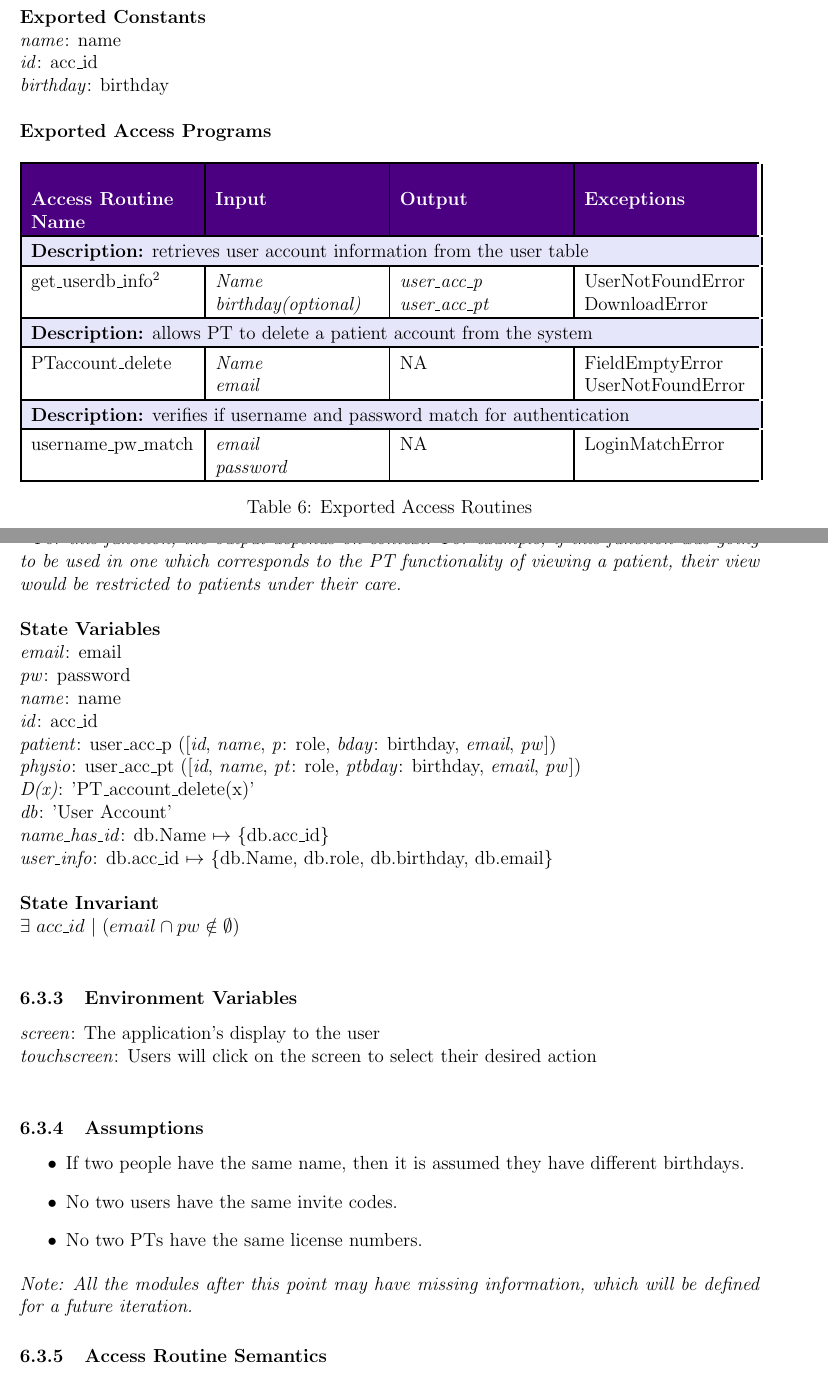
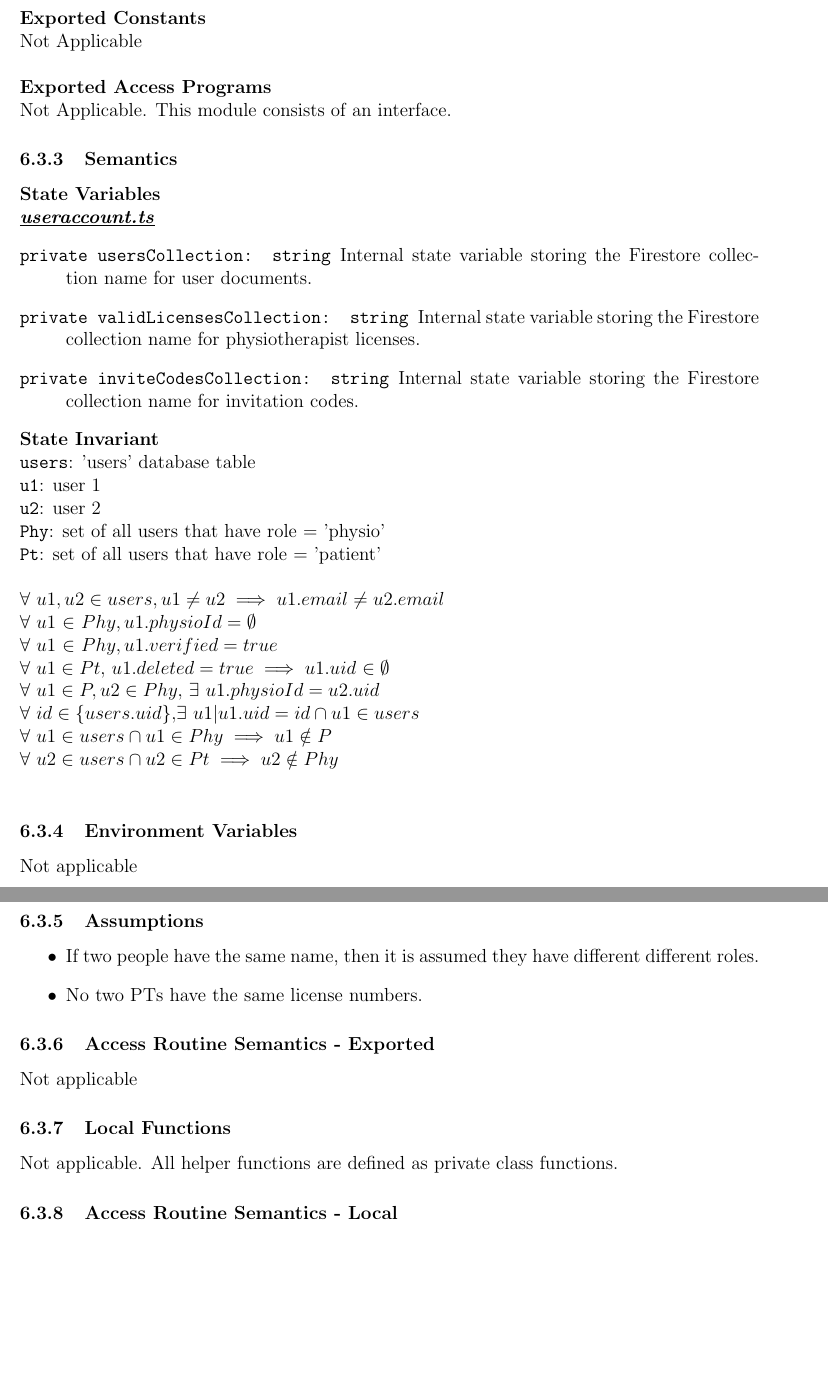
Before and after one commit to M9Huynh/technically-functional, a LaTeX document (docs/Design/SoftDetailedDes/MIS.tex): two parts of pages 19 and 20 of 45 before the commit and two parts of pages 19 and 20 of 44 after it, joined at a grey line, cut so that both start at the same text, the shorter picture padded with empty space. Compiled offline with pdfLaTeX.

Commit message:
user account module complete

```diff
--- a/docs/Design/SoftDetailedDes/MIS.tex
+++ b/docs/Design/SoftDetailedDes/MIS.tex
@@ -825,86 +803,52 @@ Account creation generates a single instance of one of the following objects usi
 \subsubsection{Syntax}
 
-\textbf{Exported Constants}
-\\ \textit{name}: name\\
-\textit{id}: acc\_id \\
-\textit{birthday}: birthday \\
-
-\noindent \textbf{Exported Access Programs}
-
-\begin{table}[h]
-\centering
-\rowcolors{2}{lavender}{white}
-\setlength{\extrarowheight}{3pt}
-\setlength{\arrayrulewidth}{1.2pt}
-
-\begin{tabularx}{\textwidth}{|>{\raggedright\arraybackslash}X|>{\raggedright\arraybackslash}X|>{\raggedright\arraybackslash}X|>{\raggedright\arraybackslash}X|}
-\hline
-\rowcolor{darkpurple}
-\color{white}\textbf{Access Routine Name} & \color{white}\textbf{Input} & \color{white}\textbf{Output} & \color{white}\textbf{Exceptions} \\
-\hline
-
-\rowcolor{lavender}
-\multicolumn{4}{|p{\dimexpr\textwidth-2\tabcolsep}|}{\textbf{Description:} retrieves user account information from the user table} \\
-\hline
-\rowcolor{white}
-get\_userdb\_info$^2$ & \makecell[lt]{\textit{Name}\\\textit{birthday(optional)}} & \makecell[lt]{\textit{user\_acc\_p}\\\textit{user\_acc\_pt}} & \makecell[lt]{UserNotFoundError\\DownloadError} \\
-\hline
-
-\rowcolor{lavender}
-\multicolumn{4}{|p{\dimexpr\textwidth-2\tabcolsep}|}{\textbf{Description:} allows PT to delete a patient account from the system} \\
-\hline
-\rowcolor{white}
-PTaccount\_delete & \makecell[lt]{\textit{Name}\\\textit{email}} & NA & \makecell[lt]{FieldEmptyError\\UserNotFoundError} \\
-\hline
-
-\rowcolor{lavender}
-\multicolumn{4}{|p{\dimexpr\textwidth-2\tabcolsep}|}{\textbf{Description:} verifies if username and password match for authentication} \\
-\hline
-\rowcolor{white}
-username\_pw\_match & \makecell[lt]{\textit{email}\\\textit{password}} & NA & \makecell[lt]{LoginMatchError} \\
-\hline
-
-
-\end{tabularx}
-\caption{Exported Access Routines}
-\label{tab:user_routines_1}
-\end{table}
-\newpage
-\noindent\textsuperscript{2} \textit{For this function, the output depends on context. For example, if this function was going to be used in one which corresponds to the PT functionality of viewing
-a patient, their view would be restricted to patients under their care.} \\
-
+\textbf{Exported Constants}\\
+Not Applicable\\
+
+\noindent \textbf{Exported Access Programs}\\
+Not Applicable. This module consists of an interface.
+
+\subsubsection{Semantics}
 \noindent \textbf{State Variables} \\
-\textit{email}: email \\
-\textit{pw}: password \\
-\textit{name}: name \\
-\textit{id}: acc\_id \\
-\textit{patient}: user\_acc\_p ([\textit{id}, \textit{name}, \textit{p}: role, \textit{bday}: birthday, \textit{email},
-\textit{pw}]) \\
-\textit{physio}: user\_acc\_pt ([\textit{id}, \textit{name}, \textit{pt}: role, \textit{ptbday}: birthday, \textit{email},
-\textit{pw}]) \\
-\noindent \textit{D(x)}: 'PT\_account\_delete(x)' \\
-\textit{db}: 'User Account' \\
-\textit{name\_has\_id}: {db.Name} $\mapsto$ \{db.acc\_id\} \\
-\textit{user\_info}: {db.acc\_id} $\mapsto$ \{db.Name, db.role, db.birthday, db.email\} \\
+\underline{\textbf{\textit{useraccount.ts}}}
+\begin{description}
+\item[\texttt{private usersCollection: string}]
+    Internal state variable storing the Firestore collection name for user documents.
+
+\item[\texttt{private validLicensesCollection: string}]
+    Internal state variable storing the Firestore collection name for physiotherapist licenses.
+
+\item[\texttt{private inviteCodesCollection: string}]
+    Internal state variable storing the Firestore collection name for invitation codes.
+\end{description}
 
 \noindent \textbf{State Invariant} \\
-$\exists$ $acc\_id$ $|$ $(email \cap pw \notin \emptyset) $ \\
-%$D(acc\_id) \implies patient \notin db $
-
+\texttt{users}: 'users' database table\\
+\texttt{u1}: user 1\\
+\texttt{u2}: user 2\\
+\texttt{Phy}: set of all users that have role = 'physio' \\
+\texttt{Pt}: set of all users that have role = 'patient' \\
+
+
+\noindent $\forall$ $u1, u2 \in users, u1 \neq u2 \implies u1.email \neq u2.email$ \\
+$\forall$ $u1$ $\in$ $Phy, u1.physioId = \emptyset$ \\
+$\forall$ $u1$ $\in$ $Phy, u1.verified = true$ \\
+%$\forall$ $u1, u2$ $\in users$ $|$ $u1 \in Pt \cap u2 \in Phy,$ $u1.physioId = u2.uid$ \\
+$\forall$ $u1 \in Pt,$ $u1.deleted = true \implies u1.uid$ $\in \emptyset$ \\
+$\forall$ $u1 \in P, u2 \in Phy,$ $\exists$ $u1.physioId = u2.uid$ \\
+$\forall$ $id \in \{users.uid\}, $$\exists$ $u1| u1.uid = id \cap u1 \in users$ \\
+$\forall$ $u1 \in users \cap u1 \in Phy \implies u1 \notin P$ \\
+$\forall$ $u2 \in users \cap u2 \in Pt \implies u2 \notin Phy$ \\
 
 
 \subsubsection{Environment Variables}
-\textit{screen}: The application's display to the user \\
-\textit{touchscreen}: Users will click on the screen to select their desired action \\
+Not applicable
 
 \subsubsection{Assumptions}
 \begin{itemize}
-  \item If two people have the same name, then it is assumed they have different birthdays.
-  \item No two users have the same invite codes.
+  \item If two people have the same name, then it is assumed they have different different roles.
   \item No two PTs have the same license numbers.
 \end{itemize}
 
-\noindent \textit{Note: All the modules after this point may have missing information, which will be defined for a future iteration.}
-
-%TODO
-\subsubsection{Access Routine Semantics}
+\subsubsection{Access Routine Semantics - Exported}
+Not applicable
@@ -924,8 +855,9 @@ $\exists$ $acc\_id$ $|$ $(email \cap pw \notin \emptyset) $ \\
 
 \subsubsection{Local Functions}
-NA\\
-
-
+Not applicable. All helper functions are defined as private class functions.
+
+\subsubsection{Access Routine Semantics - Local}
+Not applicable
 
 %%%%%%%%%%%%%%%%%%%%%%%%%%%%%%%%%%%%%%%%%%%%%%%%%%%%%%%%%%%%%%%%%%%%%%%
 \subsection{Module - Exercise Data}
```
Also changed, not shown: docs/Design/SoftDetailedDes/MIS.pdf, docs/Design/SoftDetailedDes/MIS.tex (83 more changed lines), 2 other files.
